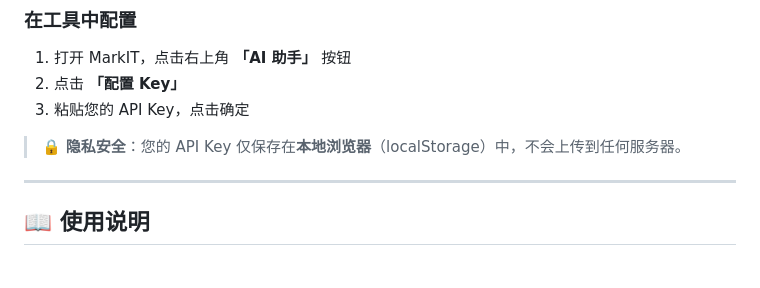
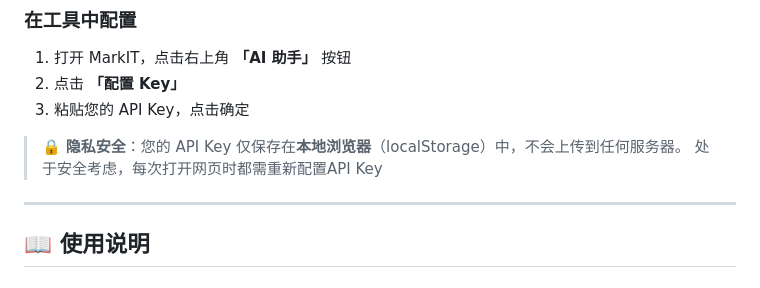
Before and after one commit to Beginner-666/MarkIT-pdf, a Markdown page: README.md, the part around the change. GitHub-like rendering.

```diff
--- a/README.md
+++ b/README.md
@@ -57,6 +57,7 @@ cd markit-pdf
 3. 粘贴您的 API Key，点击确定
 
 > 🔒 **隐私安全**：您的 API Key 仅保存在**本地浏览器**（localStorage）中，不会上传到任何服务器。
+> 处于安全考虑，每次打开网页时都需重新配置API Key
 
 ---
 
```
